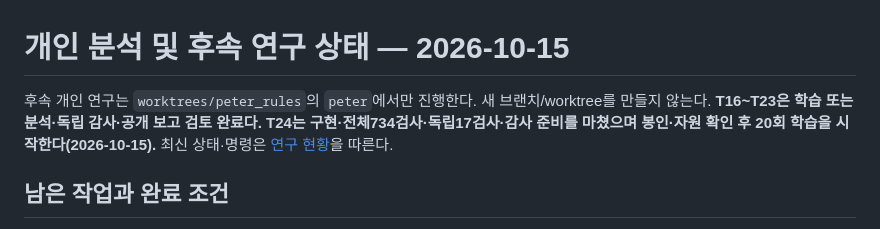
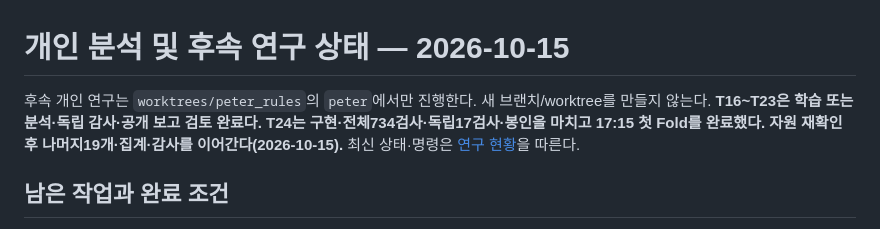
Before and after one commit to Peter-jackson12/earthquake, a Markdown page: docs/PLAN.md, the part around the change. GitHub-like rendering.

```diff
--- a/docs/PLAN.md
+++ b/docs/PLAN.md
@@ -1,6 +1,6 @@
 # 개인 분석 및 후속 연구 상태 — 2026-10-15
 
-후속 개인 연구는 `worktrees/peter_rules`의 `peter`에서만 진행한다. 새 브랜치/worktree를 만들지 않는다. **T16~T23은 학습 또는 분석·독립 감사·공개 보고 검토 완료다. T24는 구현·전체734검사·독립17검사·감사 준비를 마쳤으며 봉인·자원 확인 후 20회 학습을 시작한다(2026-10-15).** 최신 상태·명령은 [연구 현황](RESEARCH_STATUS.md)을 따른다.
+후속 개인 연구는 `worktrees/peter_rules`의 `peter`에서만 진행한다. 새 브랜치/worktree를 만들지 않는다. **T16~T23은 학습 또는 분석·독립 감사·공개 보고 검토 완료다. T24는 구현·전체734검사·독립17검사·봉인을 마치고 17:15 첫 Fold를 완료했다. 자원 재확인 후 나머지19개·집계·감사를 이어간다(2026-10-15).** 최신 상태·명령은 [연구 현황](RESEARCH_STATUS.md)을 따른다.
 
 ## 남은 작업과 완료 조건
 
```
Also changed, not shown: README.md (+1 -1 lines), docs/RESEARCH_STATUS.md (+5 -5 lines).
